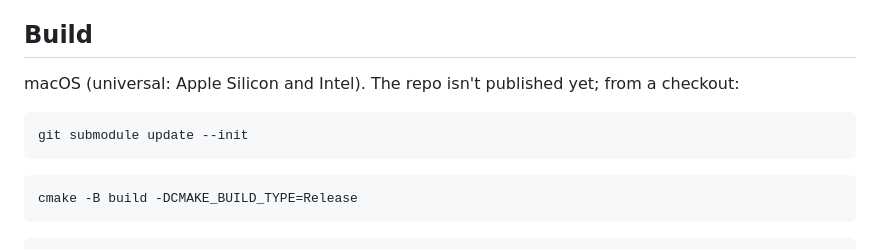
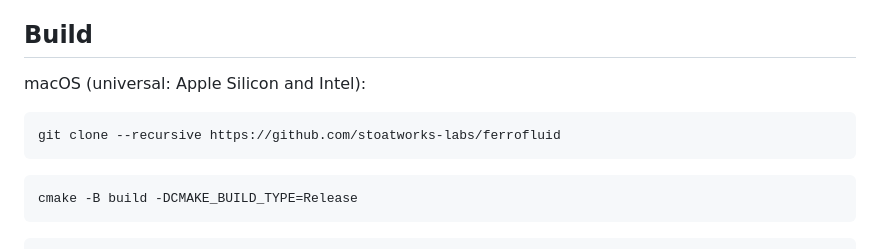
Before and after one commit to stoatworks-labs/ferrofluid, a Markdown page: README.md, the part around one of its changes. GitHub-like rendering.

Commit message:
README: download markers, and a clone now there's a repo to clone
Co-Authored-By: Claude Opus 5.5 <noreply@anthropic.com>

````diff
--- a/README.md
+++ b/README.md
@@ -247,10 +250,10 @@ reproduce.
 
 ## Build
 
-macOS (universal: Apple Silicon and Intel). The repo isn't published yet; from a checkout:
+macOS (universal: Apple Silicon and Intel):
 
 ```bash
-git submodule update --init
+git clone --recursive https://github.com/stoatworks-labs/ferrofluid
 ```
 
 ```bash
````
Also changed, not shown: other parts of README.md (+3 -0 lines).
